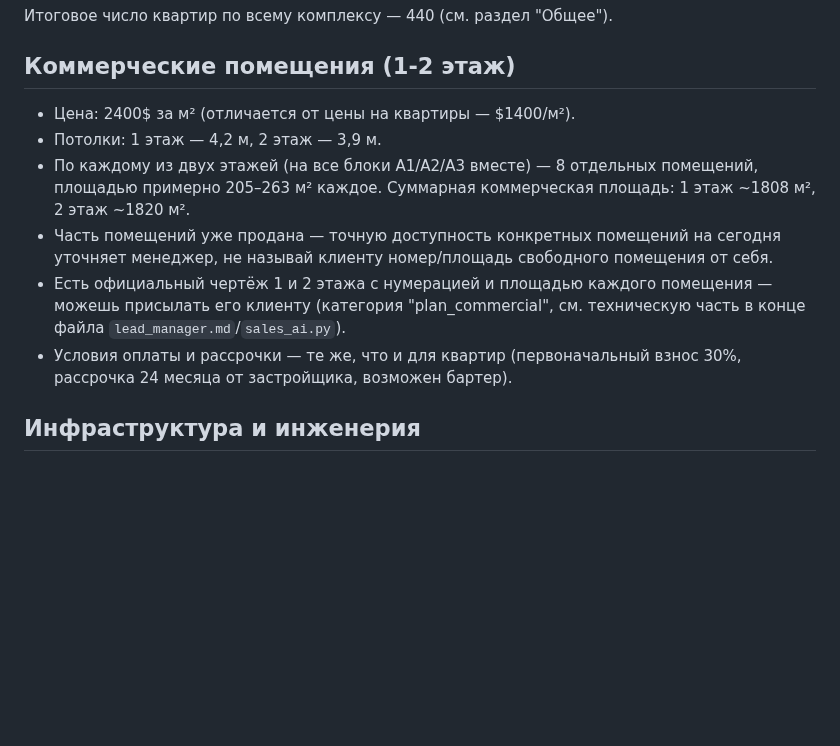
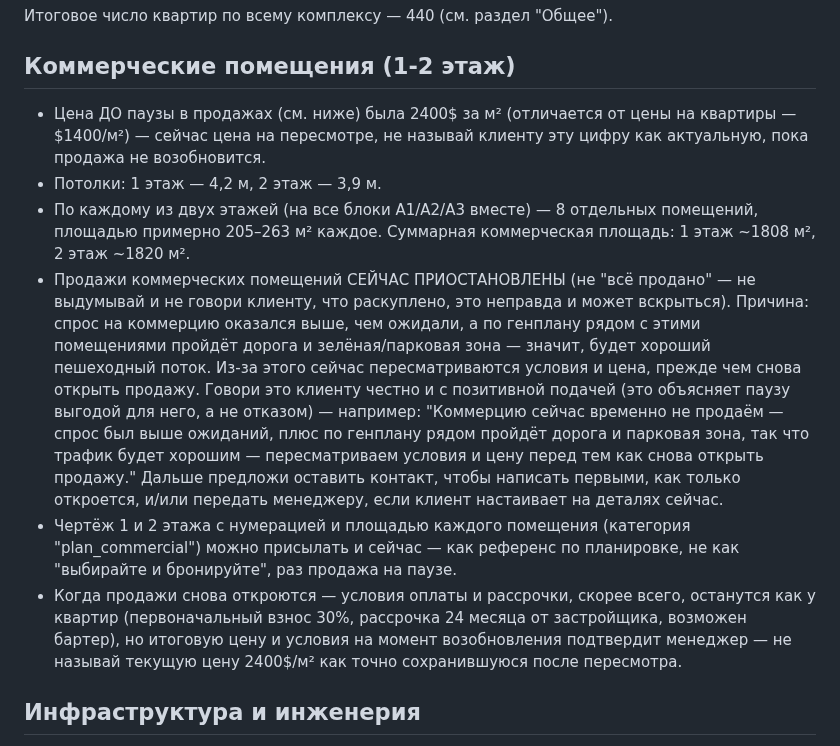
Before and after one commit to timurniyazaliev-collab/my-bot, a Markdown page: zhk_dubai.md, the part around the change. Drawn GitHub-style; blank space fills up the shorter version.

Commit message:
Продажи коммерции на паузе — честная формулировка вместо "всё продано"
Причина паузы: спрос выше ожиданий + по генплану рядом пройдёт дорога
и парковая/зелёная зона — хороший пешеходный поток, поэтому сейчас
пересматривают цену и условия перед повторным открытием продаж.
Явно запрещено говорить клиенту, что всё распродано (неправда, может
вскрыться) — вместо этого честная формулировка, которая всё равно
добавляет ценности, плюс сбор контакта на потом.

Co-Authored-By: Claude Sonnet 5 <noreply@anthropic.com>
Claude-Session: https://claude.ai/code/session_01HLqinyZiJW6YB7S9Qtgf4u

```diff
--- a/zhk_dubai.md
+++ b/zhk_dubai.md
@@ -113,19 +113,36 @@ https://178-62-243-159.nip.io/media/guides/ddu_checklist.html
 
 ## Коммерческие помещения (1-2 этаж)
 
-- Цена: 2400$ за м² (отличается от цены на квартиры — $1400/м²).
+- Цена ДО паузы в продажах (см. ниже) была 2400$ за м² (отличается от
+  цены на квартиры — $1400/м²) — сейчас цена на пересмотре, не называй
+  клиенту эту цифру как актуальную, пока продажа не возобновится.
 - Потолки: 1 этаж — 4,2 м, 2 этаж — 3,9 м.
 - По каждому из двух этажей (на все блоки А1/А2/А3 вместе) — 8 отдельных
   помещений, площадью примерно 205–263 м² каждое. Суммарная коммерческая
   площадь: 1 этаж ~1808 м², 2 этаж ~1820 м².
-- Часть помещений уже продана — точную доступность конкретных помещений
-  на сегодня уточняет менеджер, не называй клиенту номер/площадь
-  свободного помещения от себя.
-- Есть официальный чертёж 1 и 2 этажа с нумерацией и площадью каждого
-  помещения — можешь присылать его клиенту (категория "plan_commercial",
-  см. техническую часть в конце файла `lead_manager.md`/`sales_ai.py`).
-- Условия оплаты и рассрочки — те же, что и для квартир (первоначальный
-  взнос 30%, рассрочка 24 месяца от застройщика, возможен бартер).
+- Продажи коммерческих помещений СЕЙЧАС ПРИОСТАНОВЛЕНЫ (не "всё
+  продано" — не выдумывай и не говори клиенту, что раскуплено, это
+  неправда и может вскрыться). Причина: спрос на коммерцию оказался
+  выше, чем ожидали, а по генплану рядом с этими помещениями пройдёт
+  дорога и зелёная/парковая зона — значит, будет хороший пешеходный
+  поток. Из-за этого сейчас пересматриваются условия и цена, прежде
+  чем снова открыть продажу. Говори это клиенту честно и с позитивной
+  подачей (это объясняет паузу выгодой для него, а не отказом) —
+  например: "Коммерцию сейчас временно не продаём — спрос был выше
+  ожиданий, плюс по генплану рядом пройдёт дорога и парковая зона,
+  так что трафик будет хорошим — пересматриваем условия и цену перед
+  тем как снова открыть продажу." Дальше предложи оставить контакт,
+  чтобы написать первыми, как только откроется, и/или передать
+  менеджеру, если клиент настаивает на деталях сейчас.
+- Чертёж 1 и 2 этажа с нумерацией и площадью каждого помещения
+  (категория "plan_commercial") можно присылать и сейчас — как
+  референс по планировке, не как "выбирайте и бронируйте", раз
+  продажа на паузе.
+- Когда продажи снова откроются — условия оплаты и рассрочки, скорее
+  всего, останутся как у квартир (первоначальный взнос 30%, рассрочка
+  24 месяца от застройщика, возможен бартер), но итоговую цену и
+  условия на момент возобновления подтвердит менеджер — не называй
+  текущую цену 2400$/м² как точно сохранившуюся после пересмотра.
 
 ## Инфраструктура и инженерия
 
```
